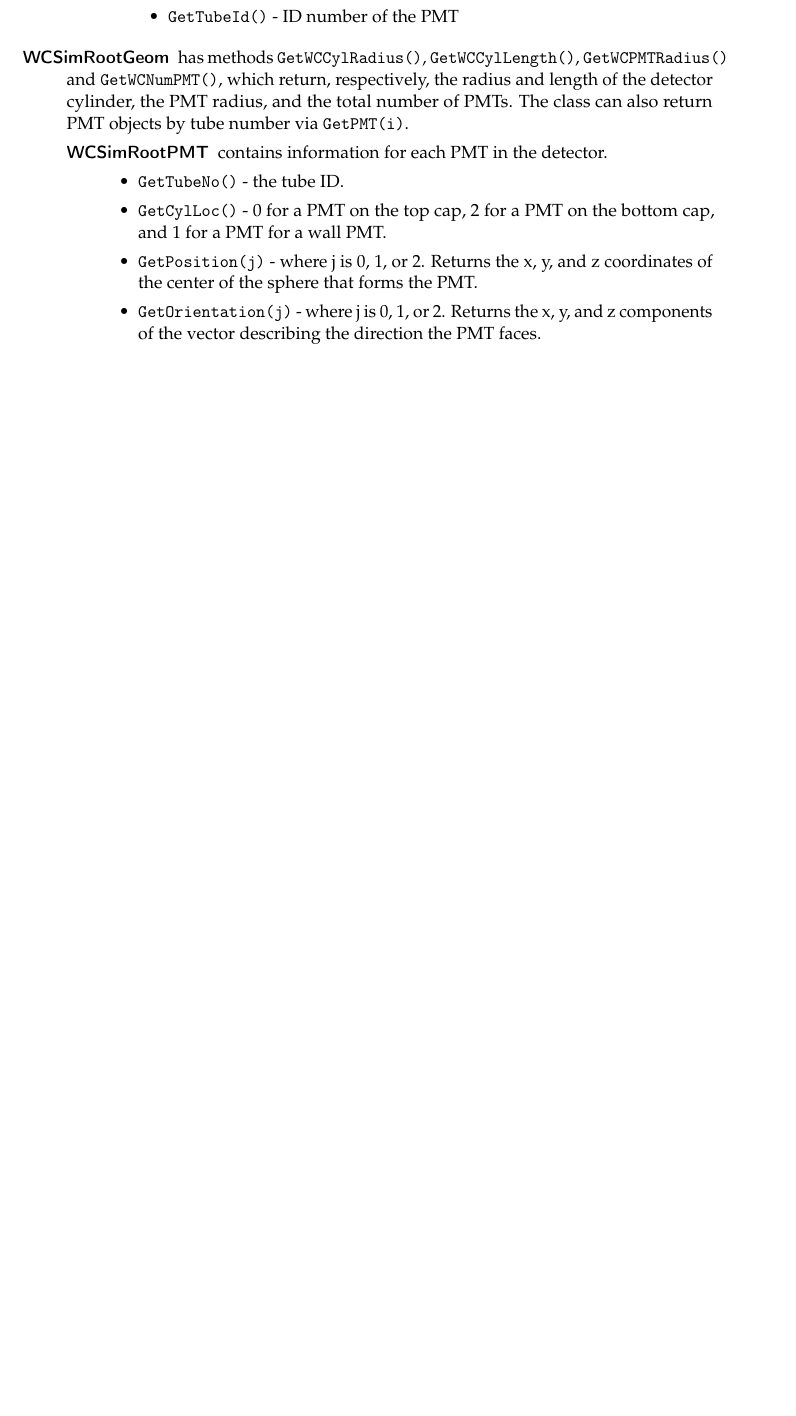
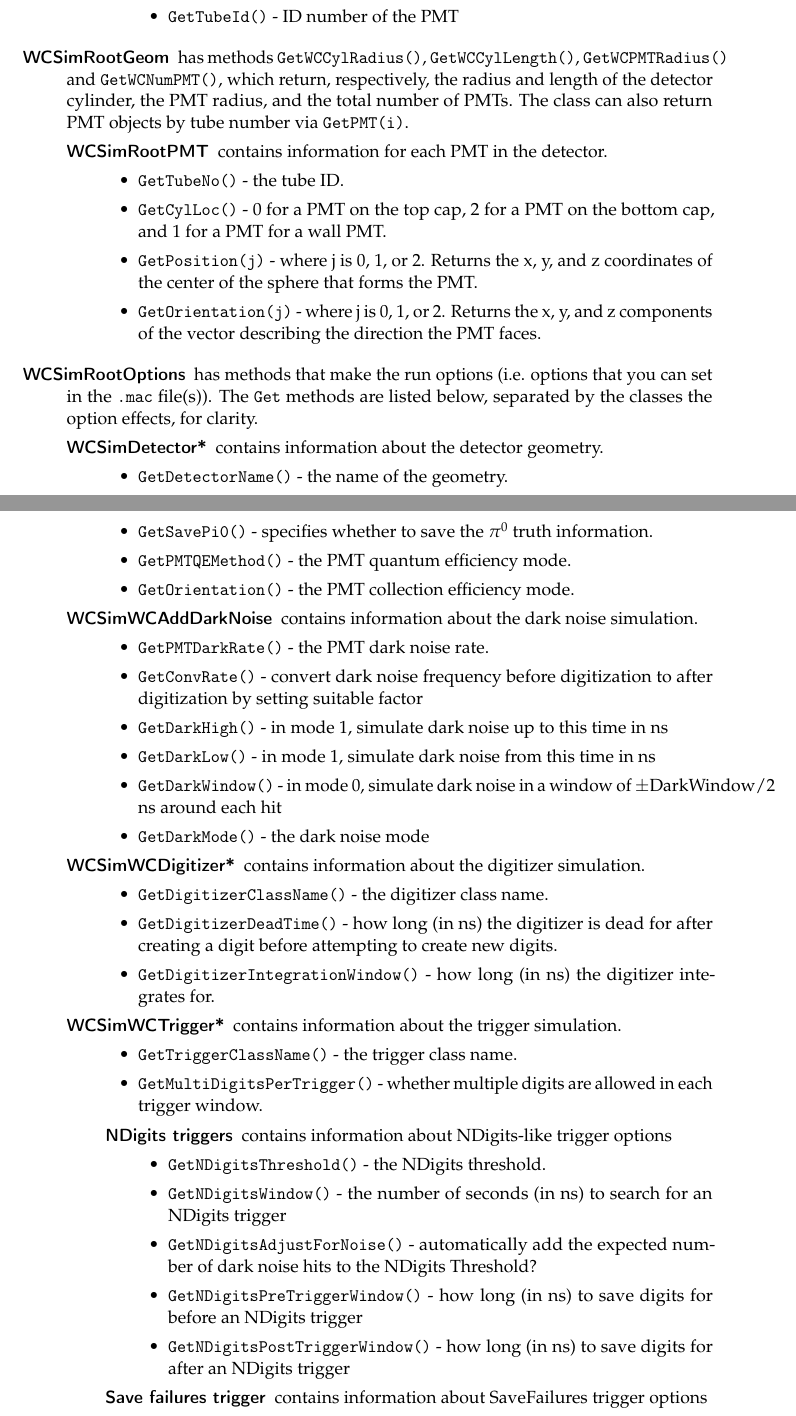
Before and after one commit to WCSim/WCSim-Documentation, a LaTeX document (detector.tex): part of page 19 of 20 before the commit and two parts of pages 19 and 20 of 22 after it, the two joined at a grey line, cut so that both start at the same text, the shorter picture padded with empty space. Compiled offline with pdfLaTeX.

Commit message:
add information about WCSimRootOptions

```diff
--- a/detector.tex
+++ b/detector.tex
@@ -458,3 +464,45 @@ The root file itself contains 2 \texttt{TTree}s, each with only 1 branch contain
     \end{description}
 \end{description}
 
+\begin{description}
+\item[WCSimRootOptions]  has methods that make the run options (i.e. options that you can set in the \texttt{.mac} file(s)). The \texttt{Get} methods are listed below, separated by the classes the option effects, for clarity.
+  \begin{description}
+  \item[WCSimDetector*] contains information about the detector geometry.
+    \begin{itemize}
+    \item \texttt{GetDetectorName()} - the name of the geometry.
+    \item \texttt{GetSavePi0()} - specifies whether to save the $\pi^0$ truth information.
+    \item \texttt{GetPMTQEMethod()} - the PMT quantum efficiency mode.
+    \item \texttt{GetOrientation()} - the PMT collection efficiency mode.
+    \end{itemize}
+  \item[WCSimWCAddDarkNoise] contains information about the dark noise simulation.
+    \begin{itemize}
+    \item \texttt{GetPMTDarkRate()} - the PMT dark noise rate.
+    \item \texttt{GetConvRate()} - convert dark noise frequency before digitization to after digitization by setting suitable factor
+    \item \texttt{GetDarkHigh()} - in mode 1, simulate dark noise up to this time in ns
+    \item \texttt{GetDarkLow()} - in mode 1, simulate dark noise from this time in ns
+    \item \texttt{GetDarkWindow()} - in mode 0, simulate dark noise in a window of $\pm\textrm{DarkWindow}/2$ ns around each hit
+    \item \texttt{GetDarkMode()} - the dark noise mode
+    \end{itemize}
+  \item[WCSimWCDigitizer*] contains information about the digitizer simulation.
+    \begin{itemize}
+    \item \texttt{GetDigitizerClassName()} - the digitizer class name.
+    \item \texttt{GetDigitizerDeadTime()} - how long (in ns) the digitizer is dead for after creating a digit before attempting to create new digits.
+    \item \texttt{GetDigitizerIntegrationWindow()} - how long (in ns) the digitizer integrates for.
+    \end{itemize}
+  \item[WCSimWCTrigger*] contains information about the trigger simulation.
+    \begin{itemize}
+    \item \texttt{GetTriggerClassName()} - the trigger class name.
+    \item \texttt{GetMultiDigitsPerTrigger()} - whether multiple digits are allowed in each trigger window.
+    \end{itemize}
+    \begin{description}
+    \item[NDigits triggers] contains information about NDigits-like trigger options
+      \begin{itemize}
+      \item \texttt{GetNDigitsThreshold()} - the NDigits threshold.
+      \item \texttt{GetNDigitsWindow()} - the number of seconds (in ns) to search for an NDigits trigger
+      \item \texttt{GetNDigitsAdjustForNoise()} - automatically add the expected number of dark noise hits to the NDigits Threshold?
+      \item \texttt{GetNDigitsPreTriggerWindow()} - how long (in ns) to save digits for before an NDigits trigger
+      \item \texttt{GetNDigitsPostTriggerWindow()} - how long (in ns) to save digits for after an NDigits trigger
+      \end{itemize}
+    \item[Save failures trigger] contains information about SaveFailures trigger options
+      \begin{itemize}
+      \item \texttt{GetSaveFailuresMode()} - do we want to save only triggered events (mode 0), both triggered events \& failed events (mode 1), or only failed events (mode 2)?
```
Also changed, not shown: detector.tex (40 more changed lines).
